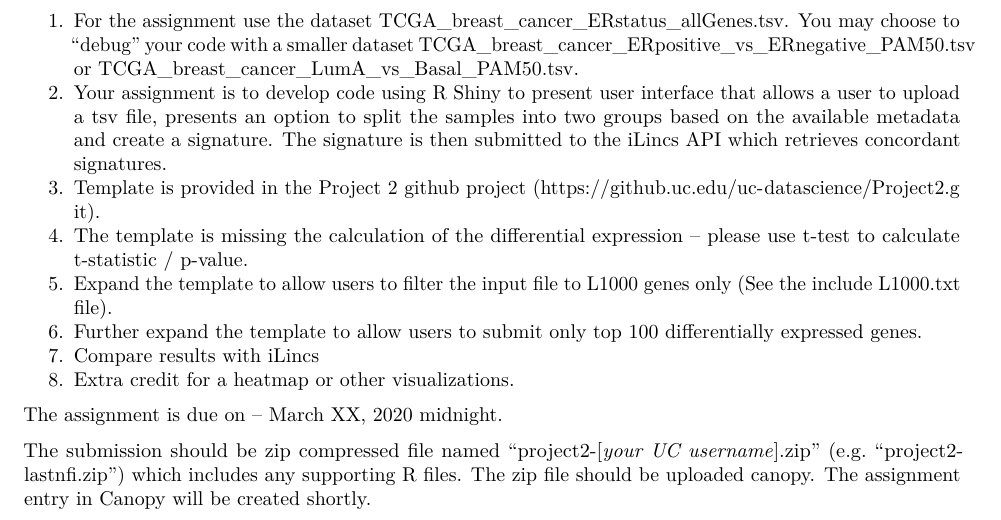
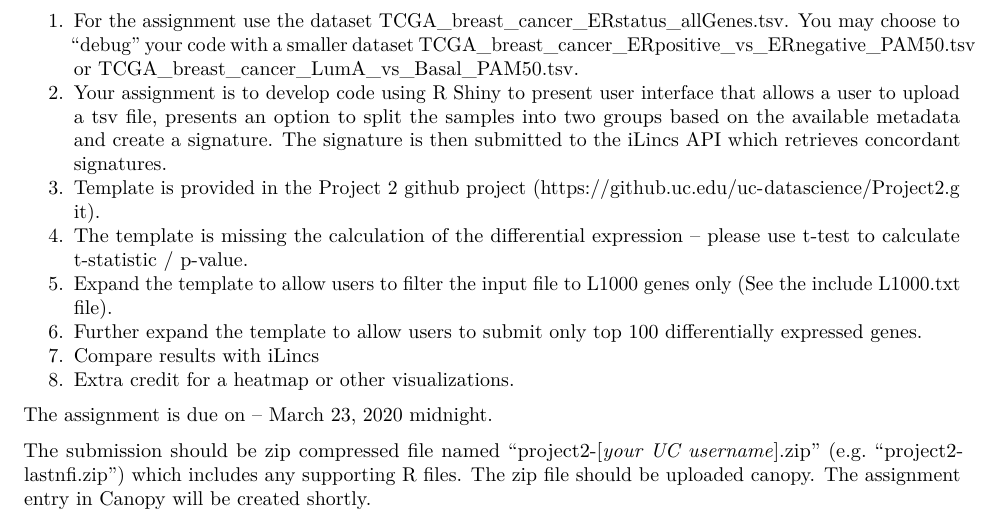
Before and after one commit to jane-stanlab/Project2, an R Markdown document (project2.Rmd): part of the page, cut so that both start at the same text. The pictures show the output file project2.pdf that the author committed with the source.

Commit message:
Deadline updated.

```diff
--- a/project2.Rmd
+++ b/project2.Rmd
@@ -16,6 +16,6 @@ This assignment builds upon the R/shiny class and expands the API example.
 8. Compare results with iLincs
 9. Extra credit for a heatmap or other visualizations.
 
-The assignment is due on -- March XX, 2020 midnight.
+The assignment is due on -- March 23, 2020 midnight.
 
 The submission should be zip compressed file named "project2-[*your UC username*].zip" (e.g. "project2-lastnfi.zip") which includes any supporting R files. The zip file should be uploaded canopy. The assignment entry in Canopy will be created shortly.
```
Also changed, not shown: project2.pdf.
